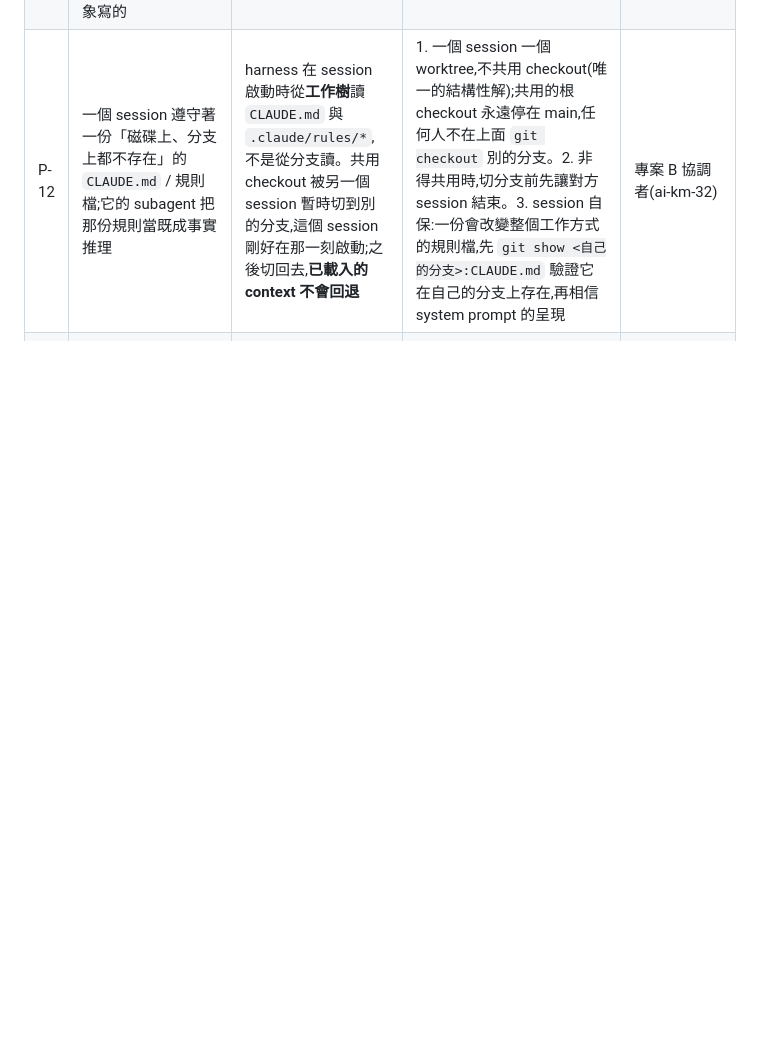
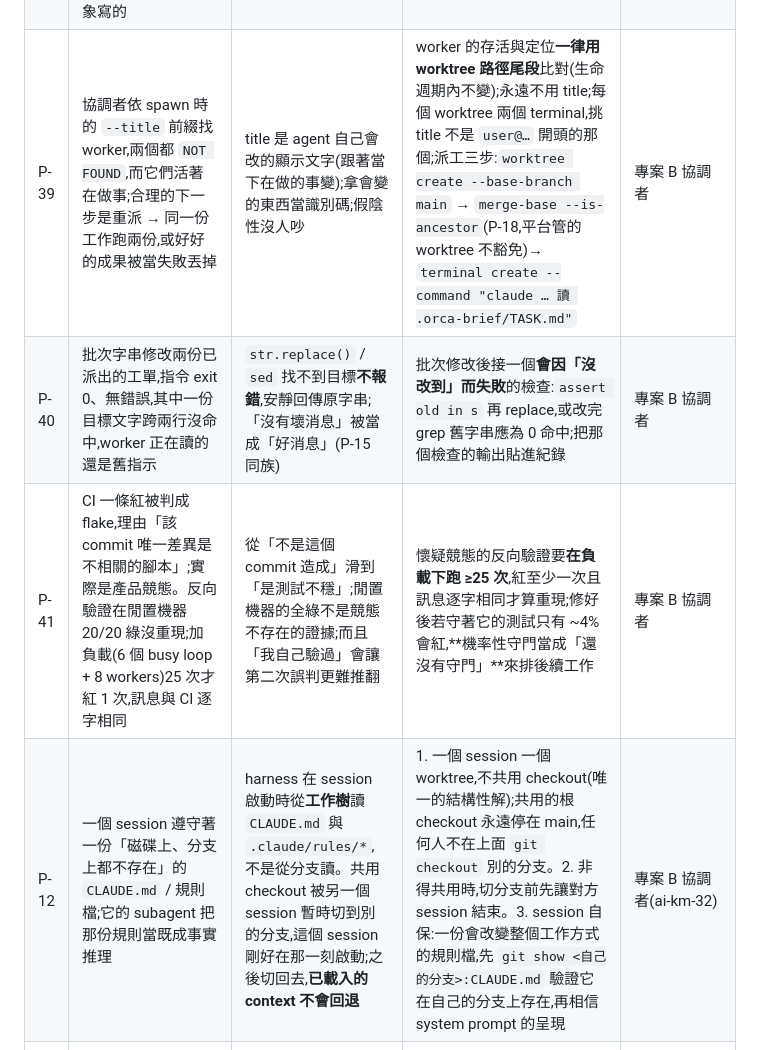
Before and after one commit to pollux0971/dev-loop-mcp, a Markdown page: PITFALLS.md, the part around the change. Rendered like a GitHub page; blank space fills up the shorter version.

Commit message:
template: P-39 worker identity by worktree path; P-40 silent batch edits; P-41 race reverse-verification under load

```diff
--- a/PITFALLS.md
+++ b/PITFALLS.md
@@ -47,6 +47,9 @@
 | P-36 | 檢查結果取決於先跑了什麼:`standalone` 跑完在 fixtures 裡留下 .md,`lint:docs` 的檔數就變了(78 → 79) | 一個檢查有副作用寫進另一個檢查的掃描範圍 | 檢查不准留下產物在會被掃的地方:產出寫到 tmp 或收尾清掉;掃描器排除 fixtures / 產物目錄;完整檢查任何順序跑結果都要一樣 | 專案 A,P-28 審核 |
 | P-37 | 技術顧問 `git push --tags` 把「本機分支的私有 tag」(模板)一起推上公開 remote;使用者明說過那條不推 | `--tags` 推所有 tag,tag 指到的 commit 也一起上傳;習慣性一行指令 | 只推指名的 tag(`git push origin <tag>`),永遠不用 `--tags`;私有分支的 tag 用 `local/` 之類前綴並在 `.git/config` 加 `push` refspec 排除;誤推後立刻 `push --delete`,並告知使用者 commit 物件曾上傳 | 專案 A,技術顧問自己踩的 |
 | P-38 | 用 `sync-gates.sh` 同步守門到已採用的專案,三支變成**迴歸**:doc-links 誤報(天真的圍欄剝除)、boundaries 落點表被清空(205 檔 unmapped)、standalone 綠著掉功能(旗標、0 條守衛、清理);工單前提「行為相同只多 ROOT」是顧問憑印象寫的 | (1) 模板版是從舊快照抽的子集,採用專案早已超前;(2) **程式與設定沒分離**:落點表寫在腳本裡,sync 覆蓋 + `--check` 逐位元比對 → 任何 repo 都不可能同時「填好」又「check 綠」;(3) 顧問對兩版沒 diff 就宣稱等價(P-27 的顧問版) | (1) 模板收腳本前先跟最新採用版 diff,以超集為準;(2) per-repo 設定抽成獨立檔(owners.json、allow.json、cleanup 欄位),sync 只在缺時複製、`--check` 跳過;(3) 「綠」不等於「沒掉功能」——同步後跑 `--list` / `--help` 比對旗標與條目;(4) worker 收到「行為相同」這種前提先驗再做 | 專案 A,協調者與 worker 擋下 |
+| P-39 | 協調者依 spawn 時的 `--title` 前綴找 worker,兩個都 `NOT FOUND`,而它們活著在做事;合理的下一步是重派 → 同一份工作跑兩份,或好好的成果被當失敗丟掉 | title 是 agent 自己會改的顯示文字(跟著當下在做的事變);拿會變的東西當識別碼;假陰性沒人吵 | worker 的存活與定位**一律用 worktree 路徑尾段**比對(生命週期內不變);永遠不用 title;每個 worktree 兩個 terminal,挑 title 不是 `user@…` 開頭的那個;派工三步:`worktree create --base-branch main` → `merge-base --is-ancestor`(P-18,平台管的 worktree 不豁免)→ `terminal create --command "claude … 讀 .orca-brief/TASK.md"` | 專案 B 協調者 |
+| P-40 | 批次字串修改兩份已派出的工單,指令 exit 0、無錯誤,其中一份目標文字跨兩行沒命中,worker 正在讀的還是舊指示 | `str.replace()` / `sed` 找不到目標**不報錯**,安靜回傳原字串;「沒有壞消息」被當成「好消息」(P-15 同族) | 批次修改後接一個**會因「沒改到」而失敗**的檢查:`assert old in s` 再 replace,或改完 grep 舊字串應為 0 命中;把那個檢查的輸出貼進紀錄 | 專案 B 協調者 |
+| P-41 | CI 一條紅被判成 flake,理由「該 commit 唯一差異是不相關的腳本」;實際是產品競態。反向驗證在閒置機器 20/20 綠沒重現;加負載(6 個 busy loop + 8 workers)25 次才紅 1 次,訊息與 CI 逐字相同 | 從「不是這個 commit 造成」滑到「是測試不穩」;閒置機器的全綠不是競態不存在的證據;而且「我自己驗過」會讓第二次誤判更難推翻 | 懷疑競態的反向驗證要**在負載下跑 ≥25 次**,紅至少一次且訊息逐字相同才算重現;修好後若守著它的測試只有 ~4% 會紅,**機率性守門當成「還沒有守門」**來排後續工作 | 專案 B 協調者 |
 | P-12 | 一個 session 遵守著一份「磁碟上、分支上都不存在」的 `CLAUDE.md` / 規則檔;它的 subagent 把那份規則當既成事實推理 | harness 在 session 啟動時從**工作樹**讀 `CLAUDE.md` 與 `.claude/rules/*`,不是從分支讀。共用 checkout 被另一個 session 暫時切到別的分支,這個 session 剛好在那一刻啟動;之後切回去,**已載入的 context 不會回退** | 1. 一個 session 一個 worktree,不共用 checkout(唯一的結構性解);共用的根 checkout 永遠停在 main,任何人不在上面 `git checkout` 別的分支。2. 非得共用時,切分支前先讓對方 session 結束。3. session 自保:一份會改變整個工作方式的規則檔,先 `git show <自己的分支>:CLAUDE.md` 驗證它在自己的分支上存在,再相信 system prompt 的呈現 | 專案 B 協調者(ai-km-32) |
 | P-13 | `@manual` 場景人親手確認了,功能還是壞的 | 人看到的畫面走的是**退化路徑**(fallback 佔位值、兩邊都退化成同一預設值所以相等),確認本身是真的,被確認的東西是假的 | 測試與 harness 記錄「每個測試 / 每次執行走了哪條分支」(退化見證器);`@manual` 確認前先看見證器報告,退化路徑上的綠燈與確認都不算 | 專案 C(nightmare-assault),一天抓到七個 |
 
```
Also changed, not shown: 1 other file.
